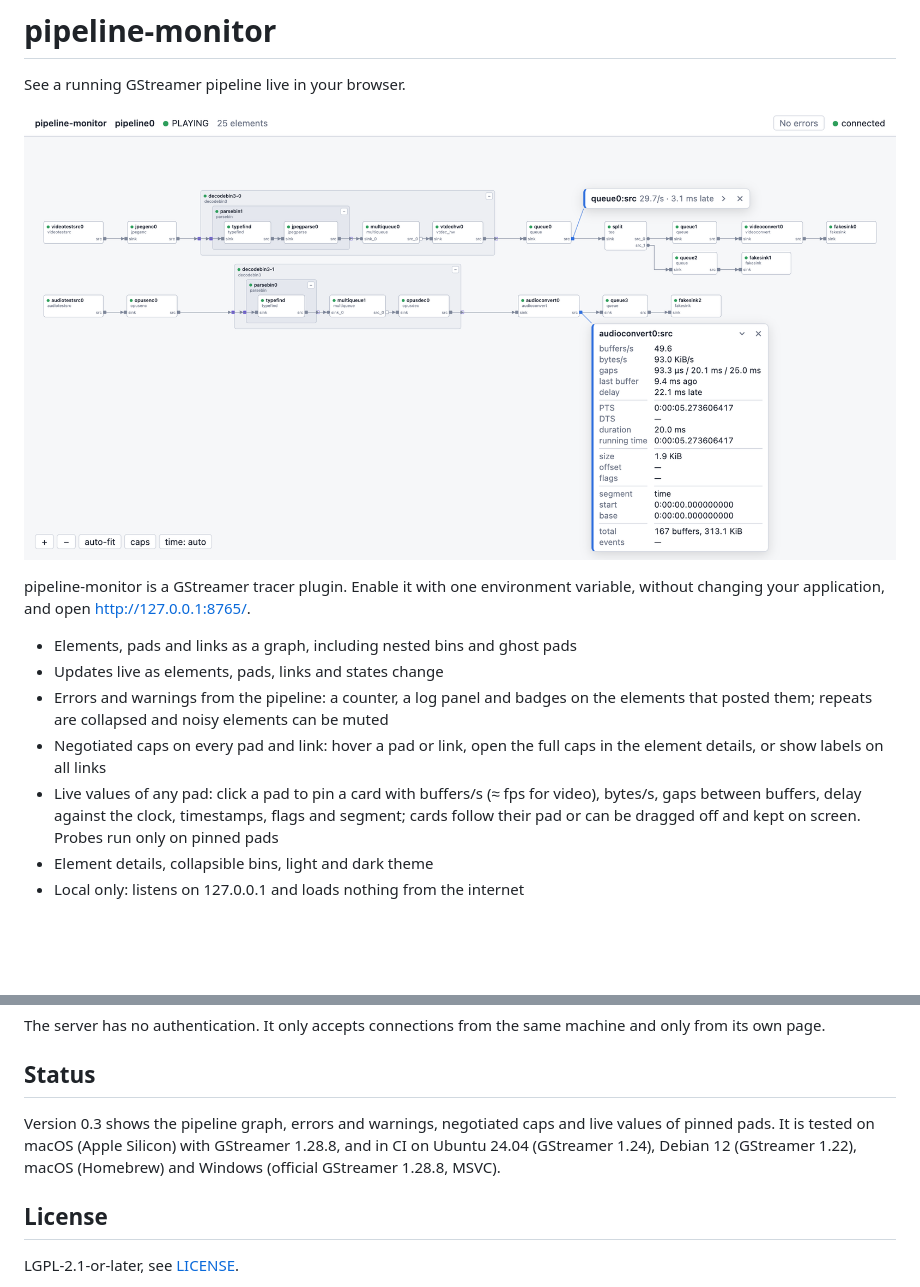
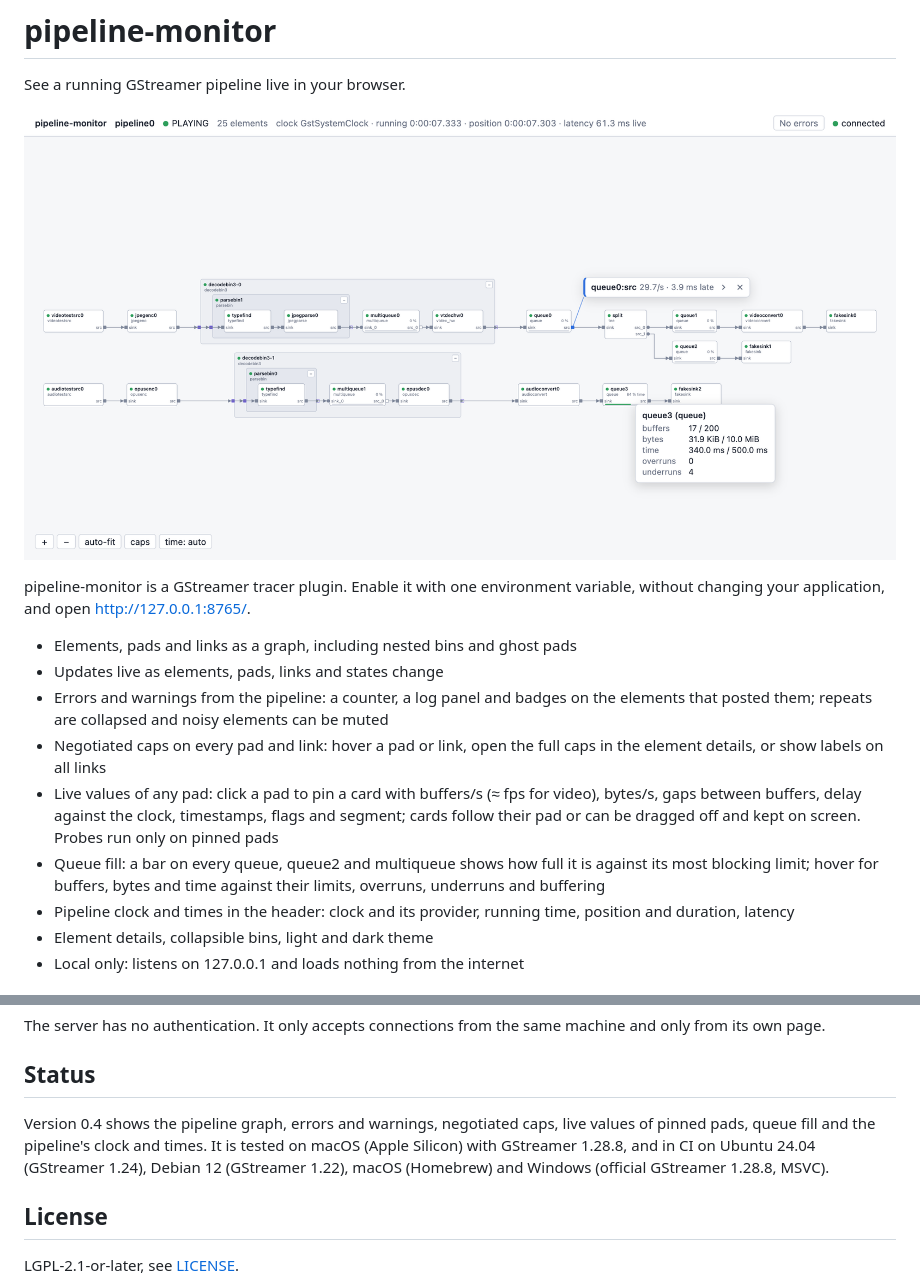
Before and after one commit to imgbit/pipeline-monitor, a Markdown page: README.md, 2 parts joined by grey strips. Drawn GitHub-style; pictures changed too: .github/screenshot.png; blank space fills up the shorter version.

Commit message:
Update README for 0.4

```diff
--- a/README.md
+++ b/README.md
@@ -18,6 +18,11 @@ variable, without changing your application, and open http://127.0.0.1:8765/.
   video), bytes/s, gaps between buffers, delay against the clock, timestamps,
   flags and segment; cards follow their pad or can be dragged off and kept
   on screen. Probes run only on pinned pads
+- Queue fill: a bar on every queue, queue2 and multiqueue shows how full it
+  is against its most blocking limit; hover for buffers, bytes and time
+  against their limits, overruns, underruns and buffering
+- Pipeline clock and times in the header: clock and its provider, running
+  time, position and duration, latency
 - Element details, collapsible bins, light and dark theme
 - Local only: listens on 127.0.0.1 and loads nothing from the internet
 
@@ -99,11 +104,11 @@ machine and only from its own page.
 
 ## Status
 
-Version 0.3 shows the pipeline graph, errors and warnings, negotiated caps
-and live values of pinned pads. It is tested on macOS (Apple Silicon) with
-GStreamer 1.28.8, and in CI on Ubuntu 24.04 (GStreamer 1.24), Debian 12
-(GStreamer 1.22), macOS (Homebrew) and Windows (official GStreamer 1.28.8,
-MSVC).
+Version 0.4 shows the pipeline graph, errors and warnings, negotiated caps,
+live values of pinned pads, queue fill and the pipeline's clock and times.
+It is tested on macOS (Apple Silicon) with GStreamer 1.28.8, and in CI on
+Ubuntu 24.04 (GStreamer 1.24), Debian 12 (GStreamer 1.22), macOS (Homebrew)
+and Windows (official GStreamer 1.28.8, MSVC).
 
 ## License
 
```
Also changed, not shown: other parts of README.md (+1 -1 lines), 1 other file.
